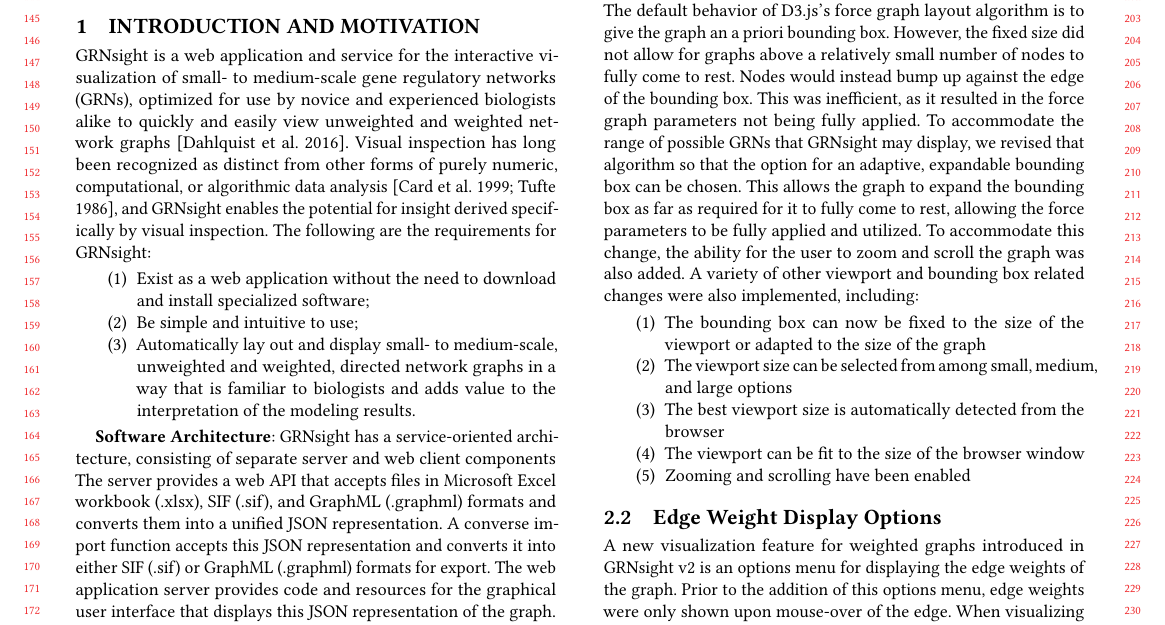
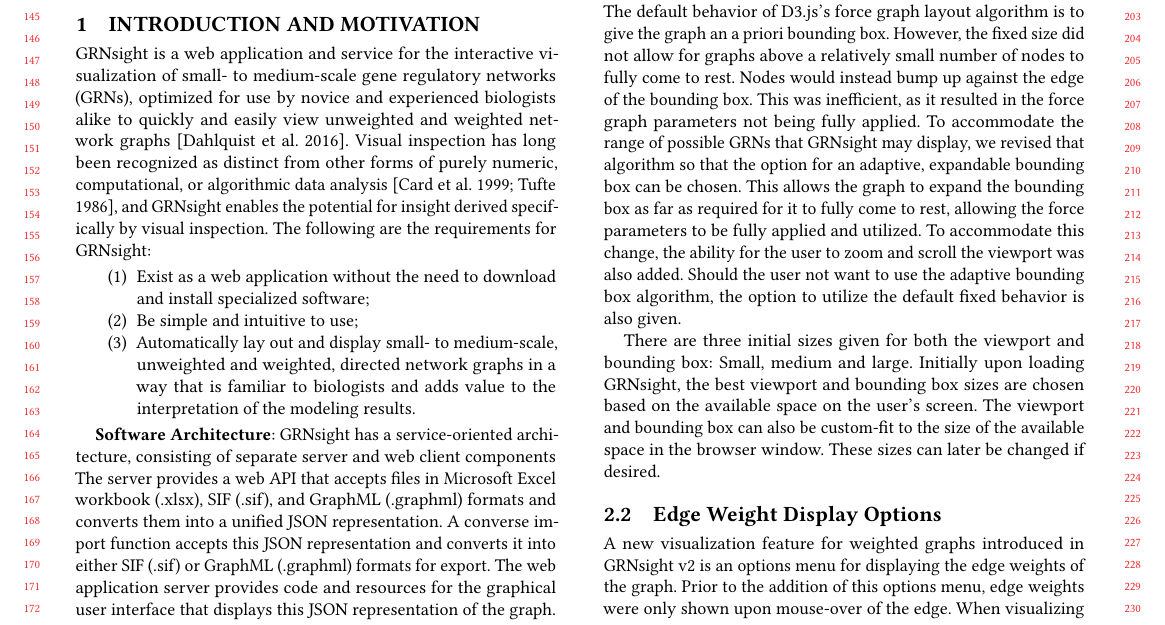
Before and after one commit to dondi/GRNsight, a LaTeX paper (documents/abstracts/SIGGRAPH 2017 Abstract/siggraph-abstract-review.tex): part of page 2 of 3, cut so that both start at the same text. Compiled offline with pdfLaTeX.

Commit message:
Change viewport and bounding box section to remove bulleted list.

```diff
--- a/documents/abstracts/SIGGRAPH 2017 Abstract/siggraph-abstract-review.tex
+++ b/documents/abstracts/SIGGRAPH 2017 Abstract/siggraph-abstract-review.tex
@@ -196,16 +196,9 @@
 Since the release of GRNsight v1, further research, as well as feature requests from peer review have motivated the following improvements to GRNsight v2. We focus on features which have enhanced the visualization and display of the network graph GRNsight produces.
 
 \subsection{Separation of Viewport from Graph Bounding Box}
+The default behavior of D3.js's force graph layout algorithm is to give the graph an a priori bounding box. However, the fixed size did not allow for graphs above a relatively small number of nodes to fully come to rest. Nodes would instead bump up against the edge of the bounding box. This was inefficient, as it resulted in the force graph parameters not being fully applied. To accommodate the range of possible GRNs that GRNsight may display, we revised that algorithm so that the option for an adaptive, expandable bounding box can be chosen. This allows the graph to expand the bounding box as far as required for it to fully come to rest, allowing the force parameters to be fully applied and utilized. To accommodate this change, the ability for the user to zoom and scroll the viewport was also added. Should the user not want to use the adaptive bounding box algorithm, the option to utilize the default fixed behavior is also given.
 
-The default behavior of D3.js's force graph layout algorithm is to give the graph an a priori bounding box. However, the fixed size did not allow for graphs above a relatively small number of nodes to fully come to rest. Nodes would instead bump up against the edge of the bounding box. This was inefficient, as it resulted in the force graph parameters not being fully applied. To accommodate the range of possible GRNs that GRNsight may display, we revised that algorithm so that the option for an adaptive, expandable bounding box can be chosen. This allows the graph to expand the bounding box as far as required for it to fully come to rest, allowing the force parameters to be fully applied and utilized. To accommodate this change, the ability for the user to zoom and scroll the graph was also added. A variety of other viewport and bounding box related changes were also implemented, including:
-
-\begin{enumerate}
-  \item The bounding box can now be fixed to the size of the viewport or adapted to the size of the graph
-  \item The viewport size can be selected from among small, medium, and large options
-  \item The best viewport size is automatically detected from the browser
-  \item The viewport can be fit to the size of the browser window
-  \item Zooming and scrolling have been enabled
-\end{enumerate}
+There are three initial sizes given for both the viewport and bounding box: Small, medium and large. Initially upon loading GRNsight, the best viewport and bounding box sizes are chosen based on the available space on the user's screen. The viewport and bounding box can also be custom-fit to the size of the available space in the browser window. These sizes can later be changed if desired.
 
 \subsection{Edge Weight Display Options}
 A new visualization feature for weighted graphs introduced in GRNsight v2 is an options menu for displaying the edge weights of the graph. Prior to the addition of this options menu, edge weights were only shown upon mouse-over of the edge. When visualizing a graph, the need to be able to see all of the weights of every edge became apparent. The introduction of this options menu allowed users to choose to always show or always hide weights, as well as the default option of viewing only on mouse-over. Edge Options exist in the sidebar menu, and under the Format tab in the File menu.
```
Also changed, not shown: documents/abstracts/SIGGRAPH 2017 Abstract/siggraph-abstract-review.pdf.
